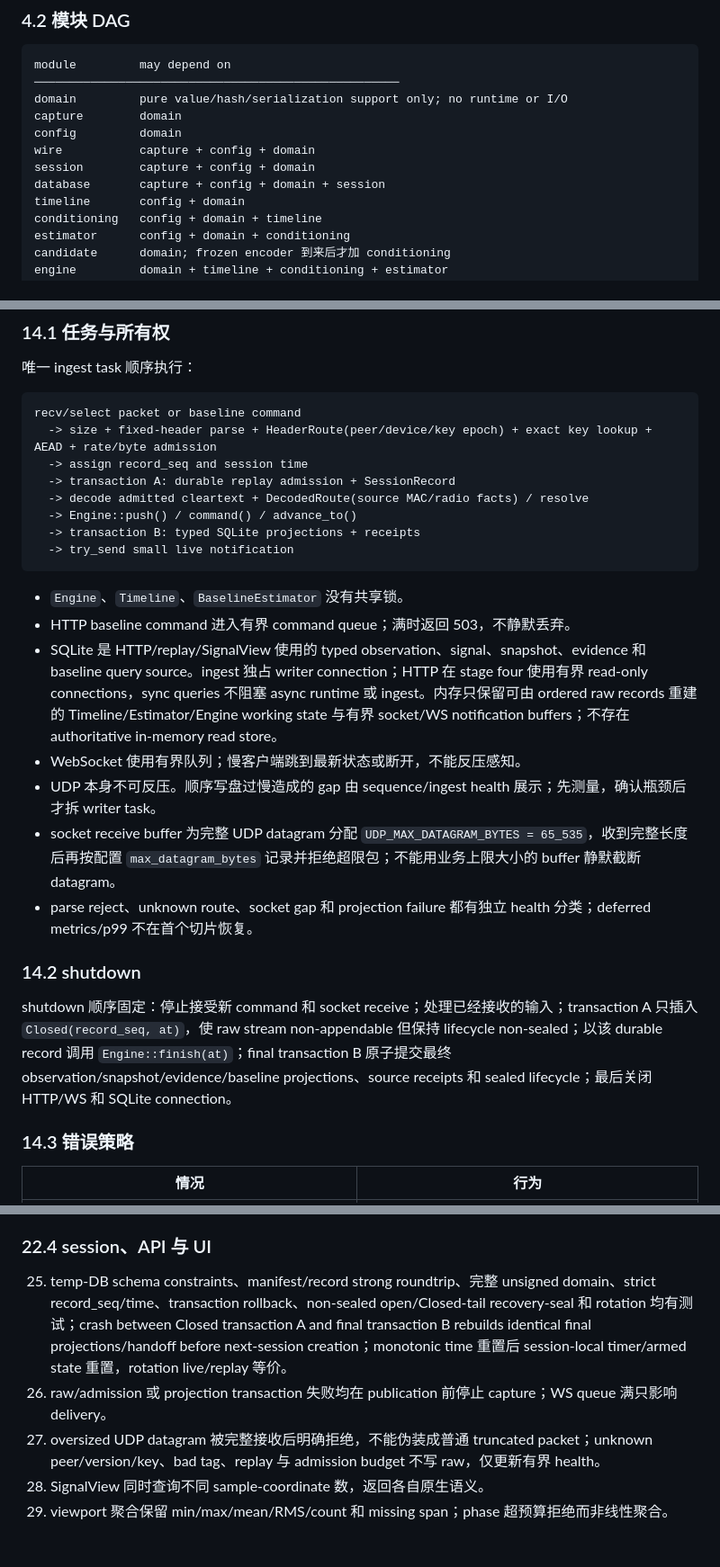
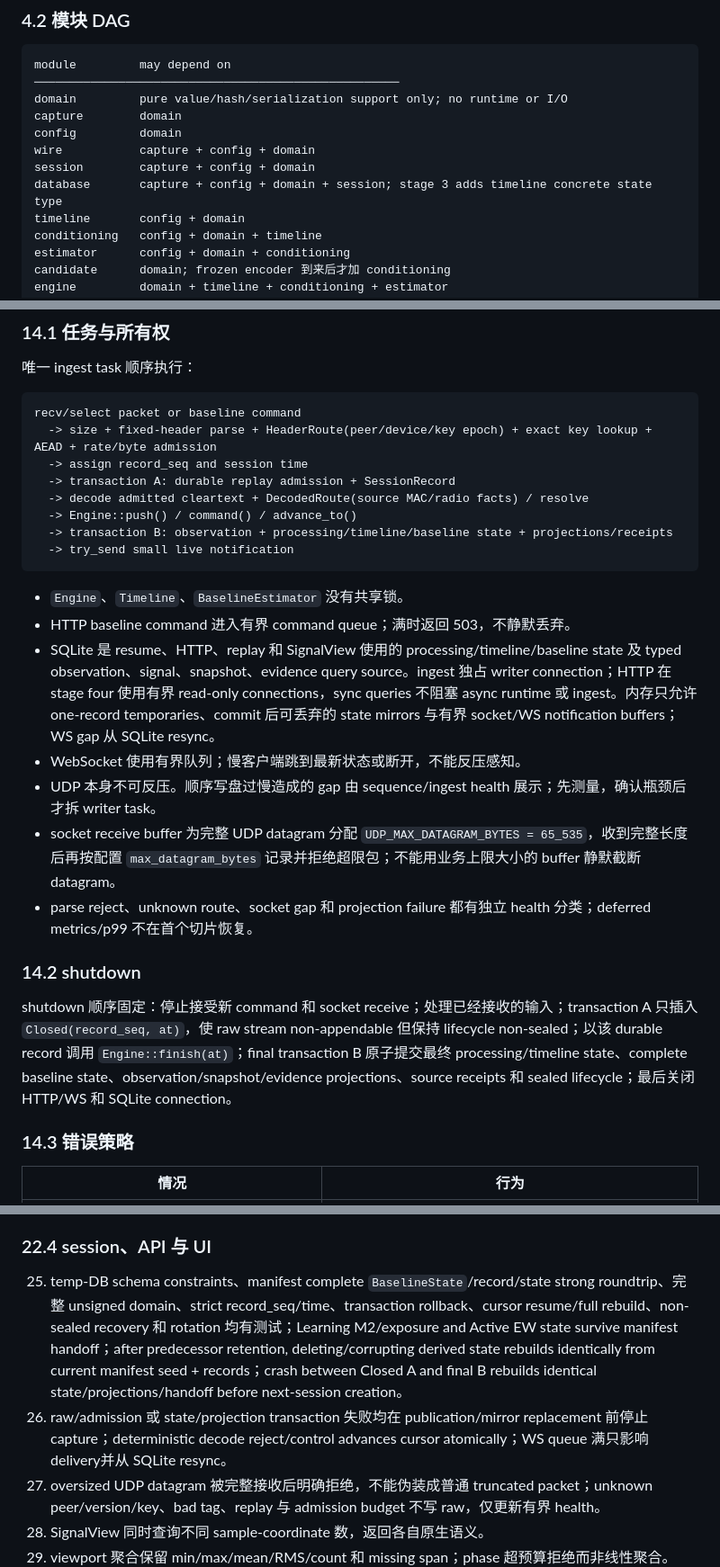
Before and after one commit to hallucination-studio/whisper, a Markdown page: ARCHITECTURE.md, 3 parts joined by grey strips. Shown at 90% size. Rendered like a GitHub page; blank space fills up the shorter version.

````diff
--- a/ARCHITECTURE.md
+++ b/ARCHITECTURE.md
@@ -196,7 +196,7 @@ capture        domain
 config         domain
 wire           capture + config + domain
 session        capture + config + domain
-database       capture + config + domain + session
+database       capture + config + domain + session; stage 3 adds timeline concrete state type
 timeline       config + domain
 conditioning   config + domain + timeline
 estimator      config + domain + conditioning
@@ -1141,13 +1166,13 @@ recv/select packet or baseline command
   -> transaction A: durable replay admission + SessionRecord
   -> decode admitted cleartext + DecodedRoute(source MAC/radio facts) / resolve
   -> Engine::push() / command() / advance_to()
-  -> transaction B: typed SQLite projections + receipts
+  -> transaction B: observation + processing/timeline/baseline state + projections/receipts
   -> try_send small live notification
 ```
 
 - `Engine`、`Timeline`、`BaselineEstimator` 没有共享锁。
 - HTTP baseline command 进入有界 command queue；满时返回 503，不静默丢弃。
-- SQLite 是 HTTP/replay/SignalView 使用的 typed observation、signal、snapshot、evidence 和 baseline query source。ingest 独占 writer connection；HTTP 在 stage four 使用有界 read-only connections，sync queries 不阻塞 async runtime 或 ingest。内存只保留可由 ordered raw records 重建的 Timeline/Estimator/Engine working state 与有界 socket/WS notification buffers；不存在 authoritative in-memory read store。
+- SQLite 是 resume、HTTP、replay 和 SignalView 使用的 processing/timeline/baseline state 及 typed observation、signal、snapshot、evidence query source。ingest 独占 writer connection；HTTP 在 stage four 使用有界 read-only connections，sync queries 不阻塞 async runtime 或 ingest。内存只允许 one-record temporaries、commit 后可丢弃的 state mirrors 与有界 socket/WS notification buffers；WS gap 从 SQLite resync。
 - WebSocket 使用有界队列；慢客户端跳到最新状态或断开，不能反压感知。
 - UDP 本身不可反压。顺序写盘过慢造成的 gap 由 sequence/ingest health 展示；先测量，确认瓶颈后才拆 writer task。
 - socket receive buffer 为完整 UDP datagram 分配 `UDP_MAX_DATAGRAM_BYTES = 65_535`，收到完整长度后再按配置 `max_datagram_bytes` 记录并拒绝超限包；不能用业务上限大小的 buffer 静默截断 datagram。
@@ -1155,7 +1180,7 @@ recv/select packet or baseline command
 
 ### 14.2 shutdown
 
-shutdown 顺序固定：停止接受新 command 和 socket receive；处理已经接收的输入；transaction A 只插入 `Closed(record_seq, at)`，使 raw stream non-appendable 但保持 lifecycle non-sealed；以该 durable record 调用 `Engine::finish(at)`；final transaction B 原子提交最终 observation/snapshot/evidence/baseline projections、source receipts 和 sealed lifecycle；最后关闭 HTTP/WS 和 SQLite connection。
+shutdown 顺序固定：停止接受新 command 和 socket receive；处理已经接收的输入；transaction A 只插入 `Closed(record_seq, at)`，使 raw stream non-appendable 但保持 lifecycle non-sealed；以该 durable record 调用 `Engine::finish(at)`；final transaction B 原子提交最终 processing/timeline state、complete baseline state、observation/snapshot/evidence projections、source receipts 和 sealed lifecycle；最后关闭 HTTP/WS 和 SQLite connection。
 
 ### 14.3 错误策略
 
@@ -1829,8 +1855,8 @@ ExampleGroup: deployment + space + physical episode/interval
 
 ### 22.4 session、API 与 UI
 
-25. temp-DB schema constraints、manifest/record strong roundtrip、完整 unsigned domain、strict record_seq/time、transaction rollback、non-sealed open/Closed-tail recovery-seal 和 rotation 均有测试；crash between Closed transaction A and final transaction B rebuilds identical final projections/handoff before next-session creation；monotonic time 重置后 session-local timer/armed state 重置，rotation live/replay 等价。
-26. raw/admission 或 projection transaction 失败均在 publication 前停止 capture；WS queue 满只影响 delivery。
+25. temp-DB schema constraints、manifest complete `BaselineState`/record/state strong roundtrip、完整 unsigned domain、strict record_seq/time、transaction rollback、cursor resume/full rebuild、non-sealed recovery 和 rotation 均有测试；Learning M2/exposure and Active EW state survive manifest handoff；after predecessor retention, deleting/corrupting derived state rebuilds identically from current manifest seed + records；crash between Closed A and final B rebuilds identical state/projections/handoff before next-session creation。
+26. raw/admission 或 state/projection transaction 失败均在 publication/mirror replacement 前停止 capture；deterministic decode reject/control advances cursor atomically；WS queue 满只影响 delivery并从 SQLite resync。
 27. oversized UDP datagram 被完整接收后明确拒绝，不能伪装成普通 truncated packet；unknown peer/version/key、bad tag、replay 与 admission budget 不写 raw，仅更新有界 health。
 28. SignalView 同时查询不同 sample-coordinate 数，返回各自原生语义。
 29. viewport 聚合保留 min/max/mean/RMS/count 和 missing span；phase 超预算拒绝而非线性聚合。
````
Also changed, not shown: other parts of ARCHITECTURE.md (+43 -17 lines), IMPLEMENTATION_PLAN.md (+26 -19 lines).
